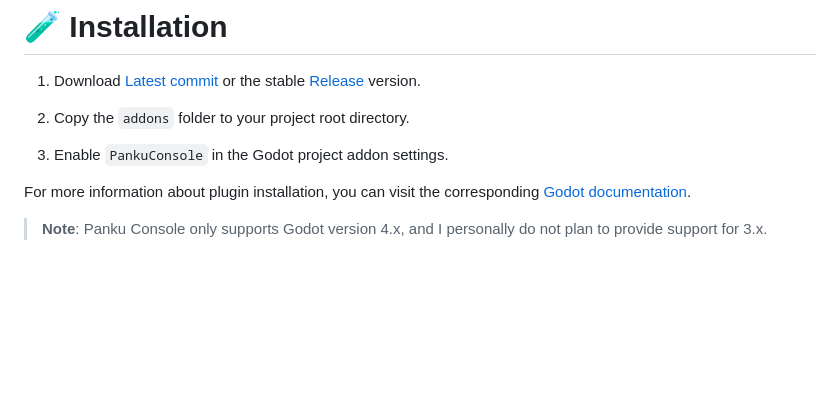
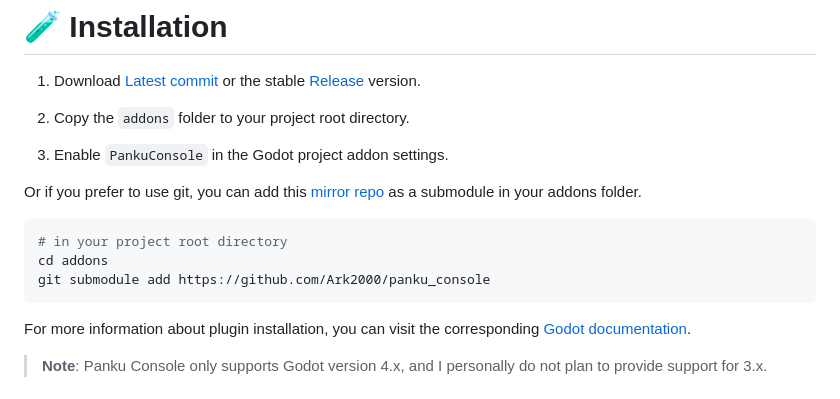
Before and after one commit to Ark2000/PankuConsole, a Markdown page: README.md, the part around the change. Drawn GitHub-style; blank space fills up the shorter version.

Commit message:
docs: update mirror repo

````diff
--- a/README.md
+++ b/README.md
@@ -34,6 +34,15 @@ In short, the core function of Panku Console is to dynamically execute some simp
 2. Copy the `addons` folder to your project root directory.
 
 3. Enable `PankuConsole` in the Godot project addon settings.
+
+Or if you prefer to use git, you can add this [mirror repo](https://github.com/Ark2000/panku_console) as a submodule in your addons folder.
+
+```bash
+# in your project root directory
+cd addons
+git submodule add https://github.com/Ark2000/panku_console
+```
+
 
 For more information about plugin installation, you can visit the corresponding [Godot documentation](https://docs.godotengine.org/en/stable/tutorials/plugins/editor/installing_plugins.html).
 
````
Also changed, not shown: addons/panku_console/README.md (added, +1 -0 lines).
